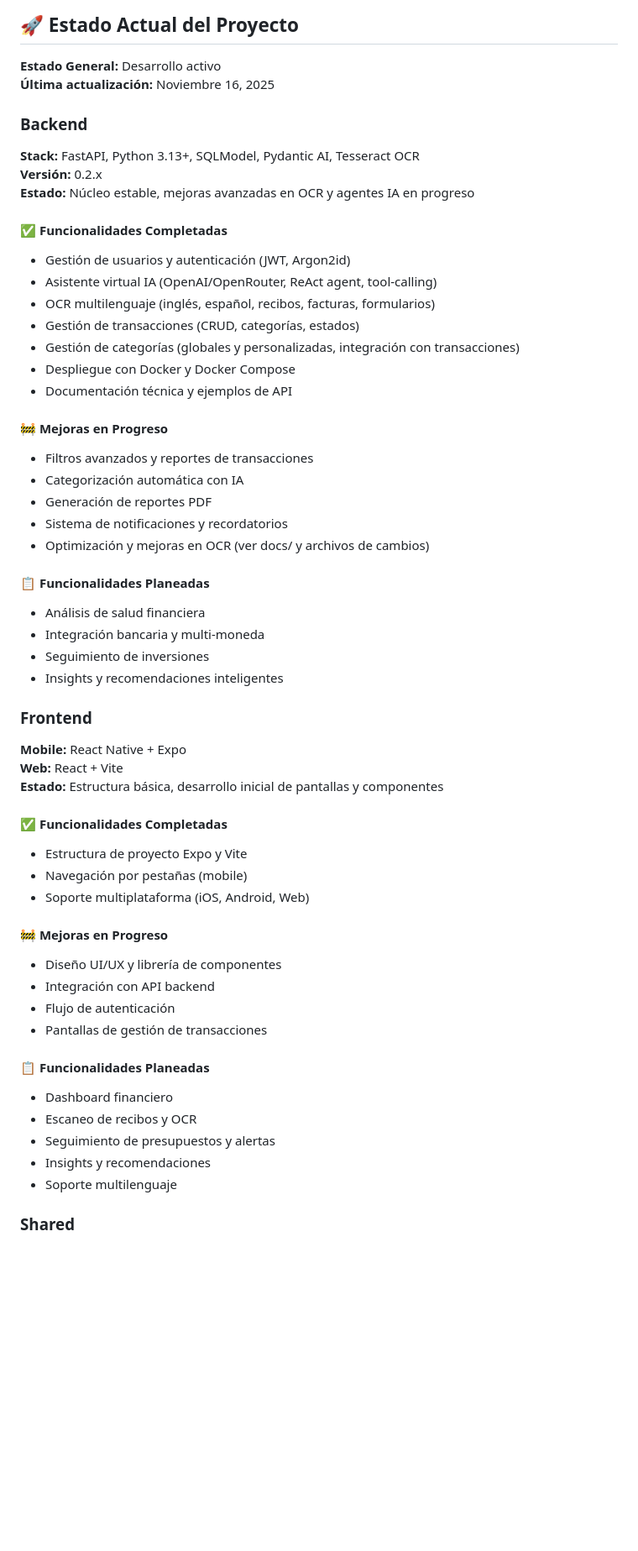
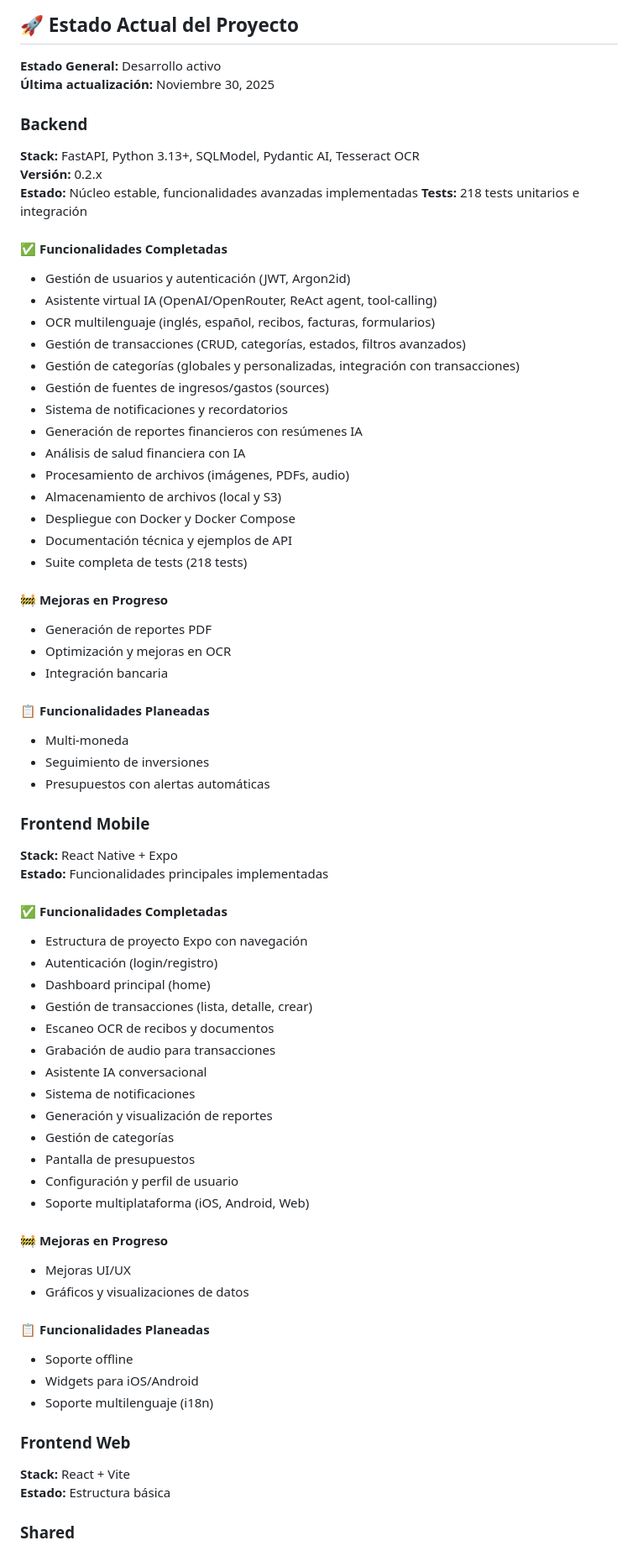
Before and after one commit to yeferson59/FinWise-AI, a Markdown page: README.md, the part around one of its changes. Shown at 84% size. Drawn GitHub-style; blank space fills up the shorter version.

```diff
--- a/README.md
+++ b/README.md
@@ -14,59 +14,74 @@ FinWise-AI es una solución full-stack compuesta por:
 ## 🚀 Estado Actual del Proyecto
 
 **Estado General:** Desarrollo activo
-**Última actualización:** Noviembre 16, 2025
+**Última actualización:** Noviembre 30, 2025
 
 ### Backend
 
 **Stack:** FastAPI, Python 3.13+, SQLModel, Pydantic AI, Tesseract OCR
 **Versión:** 0.2.x
-**Estado:** Núcleo estable, mejoras avanzadas en OCR y agentes IA en progreso
+**Estado:** Núcleo estable, funcionalidades avanzadas implementadas
+**Tests:** 218 tests unitarios e integración
 
 #### ✅ Funcionalidades Completadas
 - Gestión de usuarios y autenticación (JWT, Argon2id)
 - Asistente virtual IA (OpenAI/OpenRouter, ReAct agent, tool-calling)
 - OCR multilenguaje (inglés, español, recibos, facturas, formularios)
-- Gestión de transacciones (CRUD, categorías, estados)
+- Gestión de transacciones (CRUD, categorías, estados, filtros avanzados)
 - Gestión de categorías (globales y personalizadas, integración con transacciones)
+- Gestión de fuentes de ingresos/gastos (sources)
+- Sistema de notificaciones y recordatorios
+- Generación de reportes financieros con resúmenes IA
+- Análisis de salud financiera con IA
+- Procesamiento de archivos (imágenes, PDFs, audio)
+- Almacenamiento de archivos (local y S3)
 - Despliegue con Docker y Docker Compose
 - Documentación técnica y ejemplos de API
+- Suite completa de tests (218 tests)
 
 #### 🚧 Mejoras en Progreso
-- Filtros avanzados y reportes de transacciones
-- Categorización automática con IA
 - Generación de reportes PDF
-- Sistema de notificaciones y recordatorios
-- Optimización y mejoras en OCR (ver docs/ y archivos de cambios)
+- Optimización y mejoras en OCR
+- Integración bancaria
 
 #### 📋 Funcionalidades Planeadas
-- Análisis de salud financiera
-- Integración bancaria y multi-moneda
+- Multi-moneda
 - Seguimiento de inversiones
-- Insights y recomendaciones inteligentes
+- Presupuestos con alertas automáticas
 
-### Frontend
+### Frontend Mobile
 
-**Mobile:** React Native + Expo
-**Web:** React + Vite
-**Estado:** Estructura básica, desarrollo inicial de pantallas y componentes
+**Stack:** React Native + Expo
+**Estado:** Funcionalidades principales implementadas
 
 #### ✅ Funcionalidades Completadas
-- Estructura de proyecto Expo y Vite
-- Navegación por pestañas (mobile)
+- Estructura de proyecto Expo con navegación
+- Autenticación (login/registro)
+- Dashboard principal (home)
+- Gestión de transacciones (lista, detalle, crear)
+- Escaneo OCR de recibos y documentos
+- Grabación de audio para transacciones
+- Asistente IA conversacional
+- Sistema de notificaciones
+- Generación y visualización de reportes
+- Gestión de categorías
+- Pantalla de presupuestos
+- Configuración y perfil de usuario
 - Soporte multiplataforma (iOS, Android, Web)
 
 #### 🚧 Mejoras en Progreso
-- Diseño UI/UX y librería de componentes
-- Integración con API backend
-- Flujo de autenticación
-- Pantallas de gestión de transacciones
+- Mejoras UI/UX
+- Gráficos y visualizaciones de datos
 
 #### 📋 Funcionalidades Planeadas
-- Dashboard financiero
-- Escaneo de recibos y OCR
-- Seguimiento de presupuestos y alertas
-- Insights y recomendaciones
-- Soporte multilenguaje
+- Soporte offline
+- Widgets para iOS/Android
+- Soporte multilenguaje (i18n)
+
+### Frontend Web
+
+**Stack:** React + Vite
+**Estado:** Estructura básica
 
 ### Shared
 
```
Also changed, not shown: other parts of README.md (+43 -13 lines).
